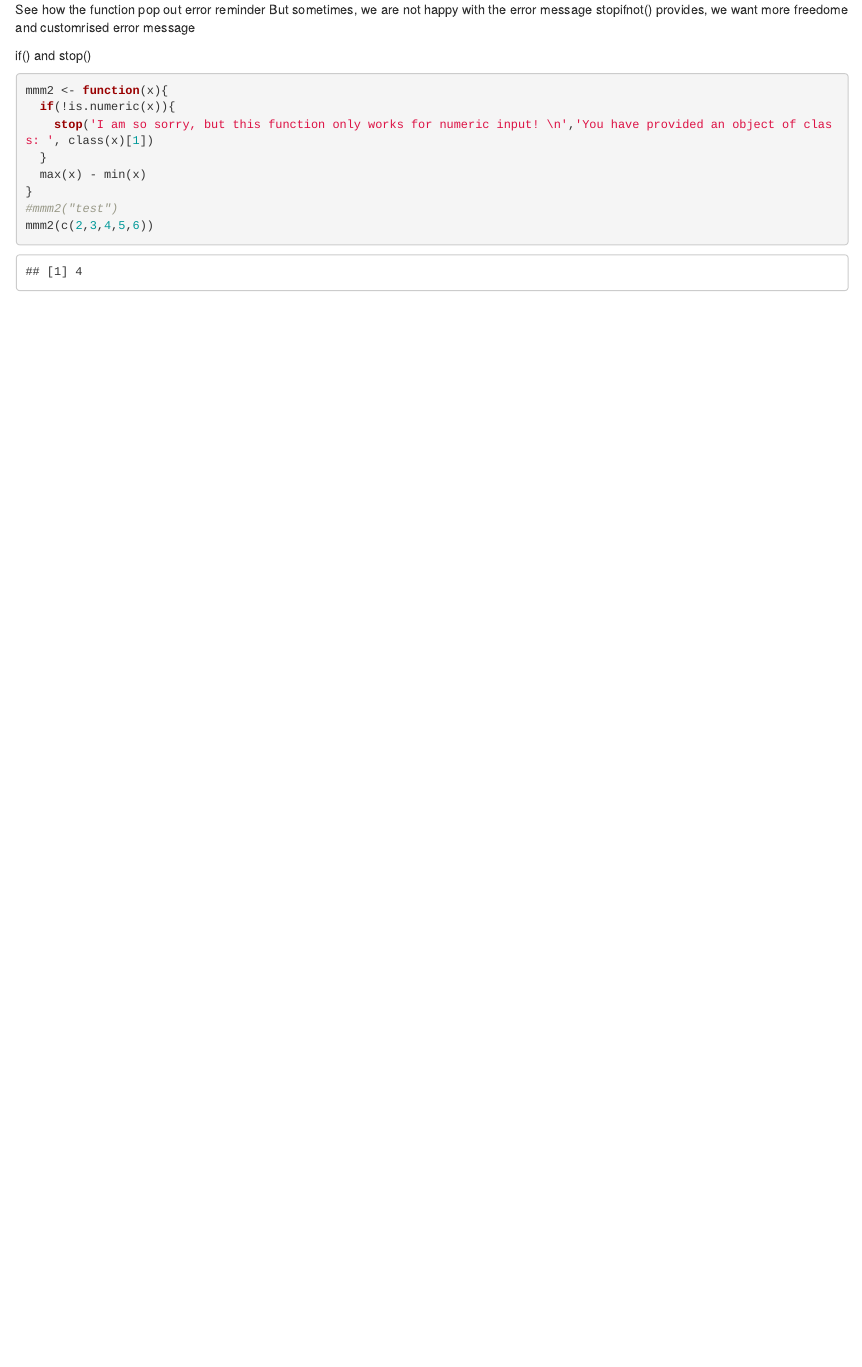
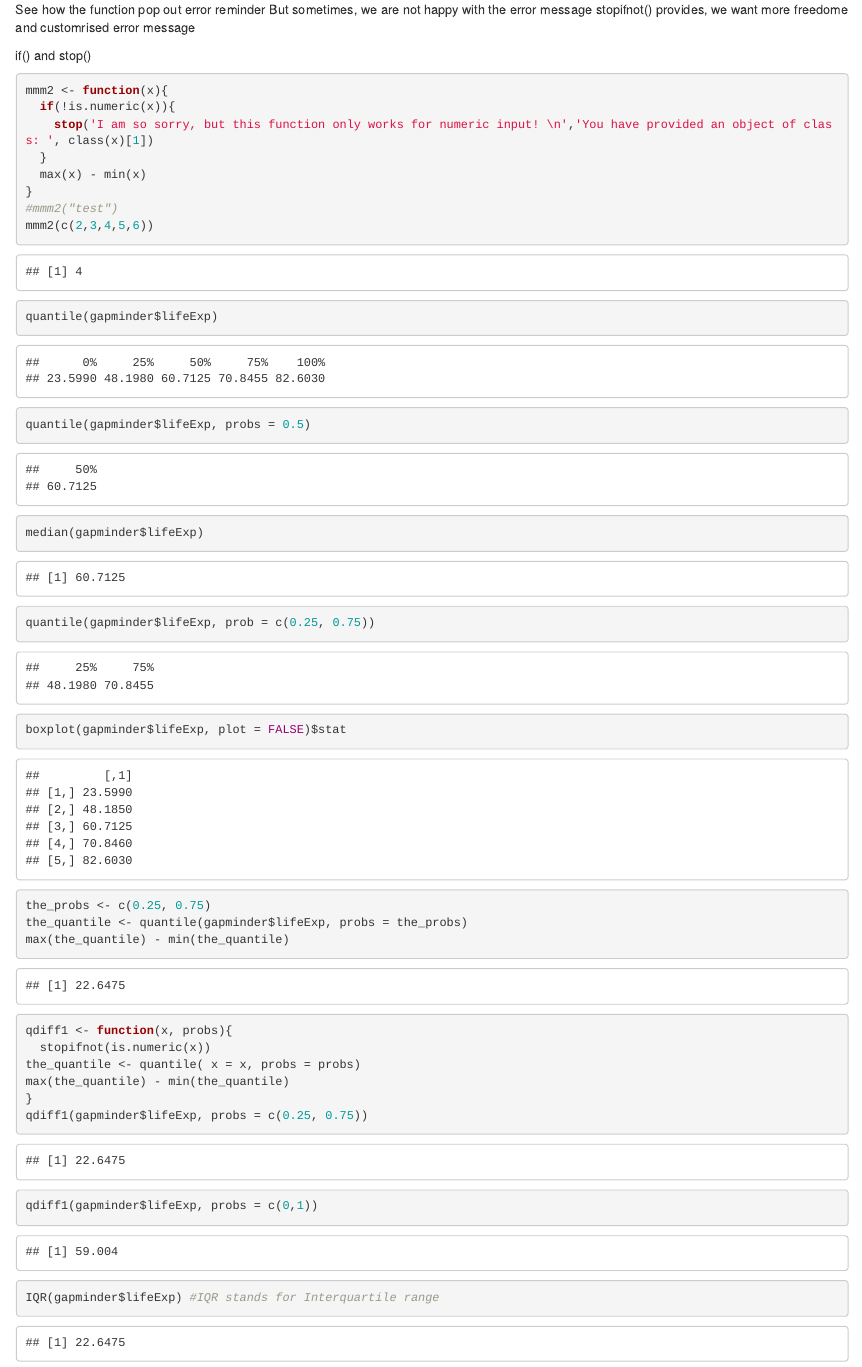
Before and after one commit to OlivenJ/STAT545_Notes, an R Markdown document (Section VI.Rmd): the page in a window 1100 px wide, from 2380 px down. Rendered offline with R 4.5, knitr and Pandoc, with nearby package versions; the gapminder table comes from the copy in Python's plotly package.

Commit message:
the section about programming and function

````diff
--- a/Section VI.Rmd
+++ b/Section VI.Rmd
@@ -67,3 +67,27 @@ mmm2 <- function(x){
 #mmm2("test")
 mmm2(c(2,3,4,5,6))
 ```
+
+
+```{r}
+quantile(gapminder$lifeExp)
+quantile(gapminder$lifeExp, probs = 0.5)
+median(gapminder$lifeExp)
+quantile(gapminder$lifeExp, prob = c(0.25, 0.75))
+boxplot(gapminder$lifeExp, plot = FALSE)$stat
+
+
+the_probs <- c(0.25, 0.75)
+the_quantile <- quantile(gapminder$lifeExp, probs = the_probs)
+max(the_quantile) - min(the_quantile)
+
+qdiff1 <- function(x, probs){
+  stopifnot(is.numeric(x))
+the_quantile <- quantile( x = x, probs = probs)
+max(the_quantile) - min(the_quantile)
+}
+qdiff1(gapminder$lifeExp, probs = c(0.25, 0.75))
+qdiff1(gapminder$lifeExp, probs = c(0,1))
+IQR(gapminder$lifeExp) #IQR stands for Interquartile range
+
+```
````
